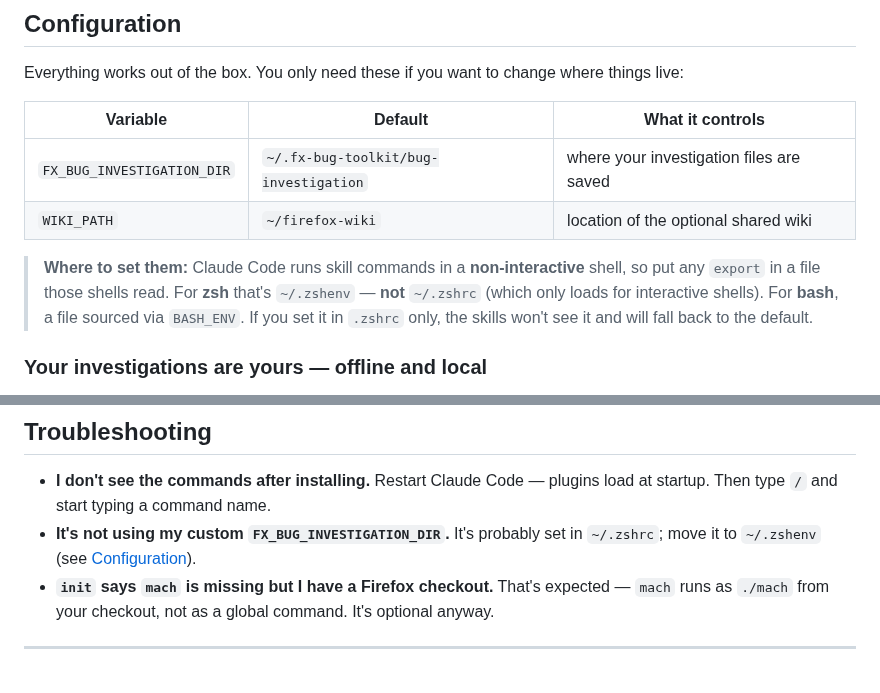
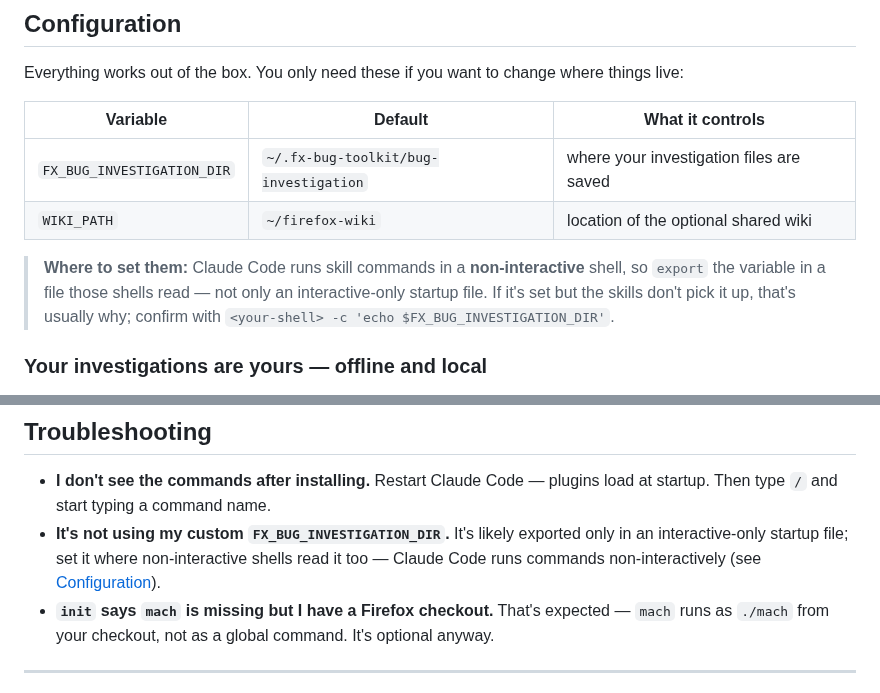
Before and after one commit to alastor0325/fx-bug-toolkit, a Markdown page: README.md, 2 parts joined by grey strips. Drawn GitHub-style.

Commit message:
docs(README): drop zsh-specific guidance, keep the shell-agnostic non-interactive note

```diff
--- a/README.md
+++ b/README.md
@@ -109,10 +109,9 @@ things live:
 | `WIKI_PATH` | `~/firefox-wiki` | location of the optional shared wiki |
 
 > **Where to set them:** Claude Code runs skill commands in a **non-interactive**
-> shell, so put any `export` in a file those shells read. For **zsh** that's
-> `~/.zshenv` — **not** `~/.zshrc` (which only loads for interactive shells). For
-> **bash**, a file sourced via `BASH_ENV`. If you set it in `.zshrc` only, the
-> skills won't see it and will fall back to the default.
+> shell, so `export` the variable in a file those shells read — not only an
+> interactive-only startup file. If it's set but the skills don't pick it up,
+> that's usually why; confirm with `<your-shell> -c 'echo $FX_BUG_INVESTIGATION_DIR'`.
 
 ### Your investigations are yours — offline and local
 
@@ -179,8 +178,10 @@ This pulls the plugin's latest changes and refreshes its CLI dependencies.
 
 - **I don't see the commands after installing.** Restart Claude Code — plugins
   load at startup. Then type `/` and start typing a command name.
-- **It's not using my custom `FX_BUG_INVESTIGATION_DIR`.** It's probably set in
-  `~/.zshrc`; move it to `~/.zshenv` (see [Configuration](#configuration)).
+- **It's not using my custom `FX_BUG_INVESTIGATION_DIR`.** It's likely exported
+  only in an interactive-only startup file; set it where non-interactive shells
+  read it too — Claude Code runs commands non-interactively (see
+  [Configuration](#configuration)).
 - **`init` says `mach` is missing but I have a Firefox checkout.** That's
   expected — `mach` runs as `./mach` from your checkout, not as a global command.
   It's optional anyway.
```
